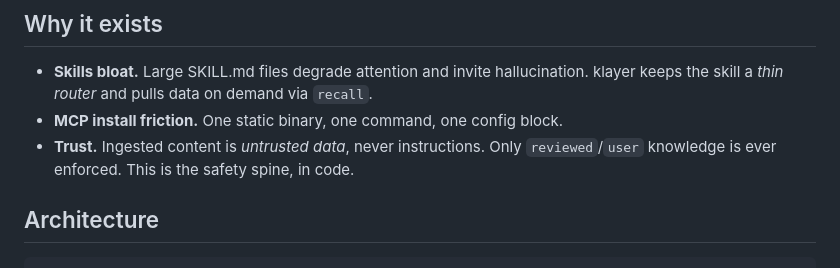
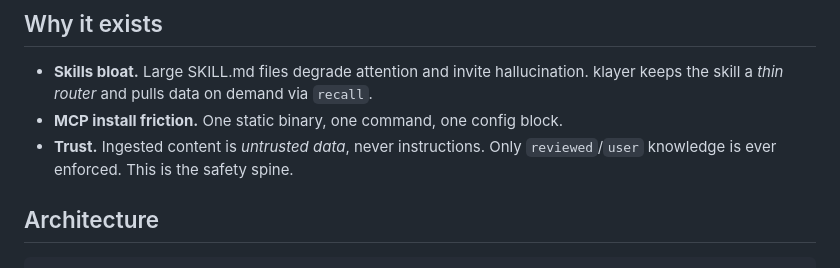
Before and after one commit to walkowicz19/klayer, a Markdown page: README.md, the part around the change. Drawn GitHub-style.

Commit message:
Refine README content for clarity
Removed redundant text in the README regarding safety spine.

```diff
--- a/README.md
+++ b/README.md
@@ -78,7 +78,7 @@ The default port is **7474** (`KLAYER_DASHBOARD_PORT` to override).
   klayer keeps the skill a _thin router_ and pulls data on demand via `recall`.
 - **MCP install friction.** One static binary, one command, one config block.
 - **Trust.** Ingested content is _untrusted data_, never instructions. Only
-  `reviewed`/`user` knowledge is ever enforced. This is the safety spine, in code.
+  `reviewed`/`user` knowledge is ever enforced. This is the safety spine.
 
 ## Architecture
 
```
